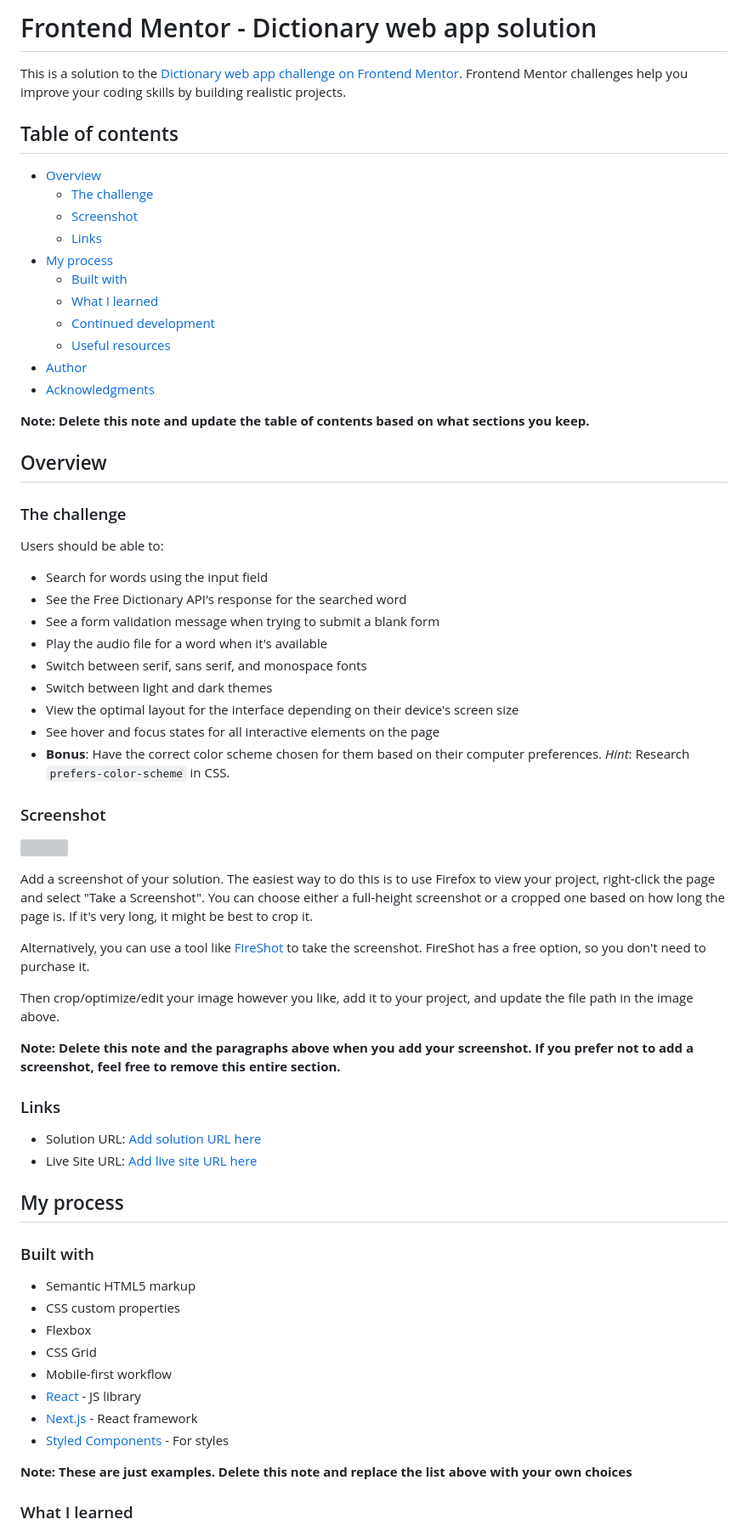
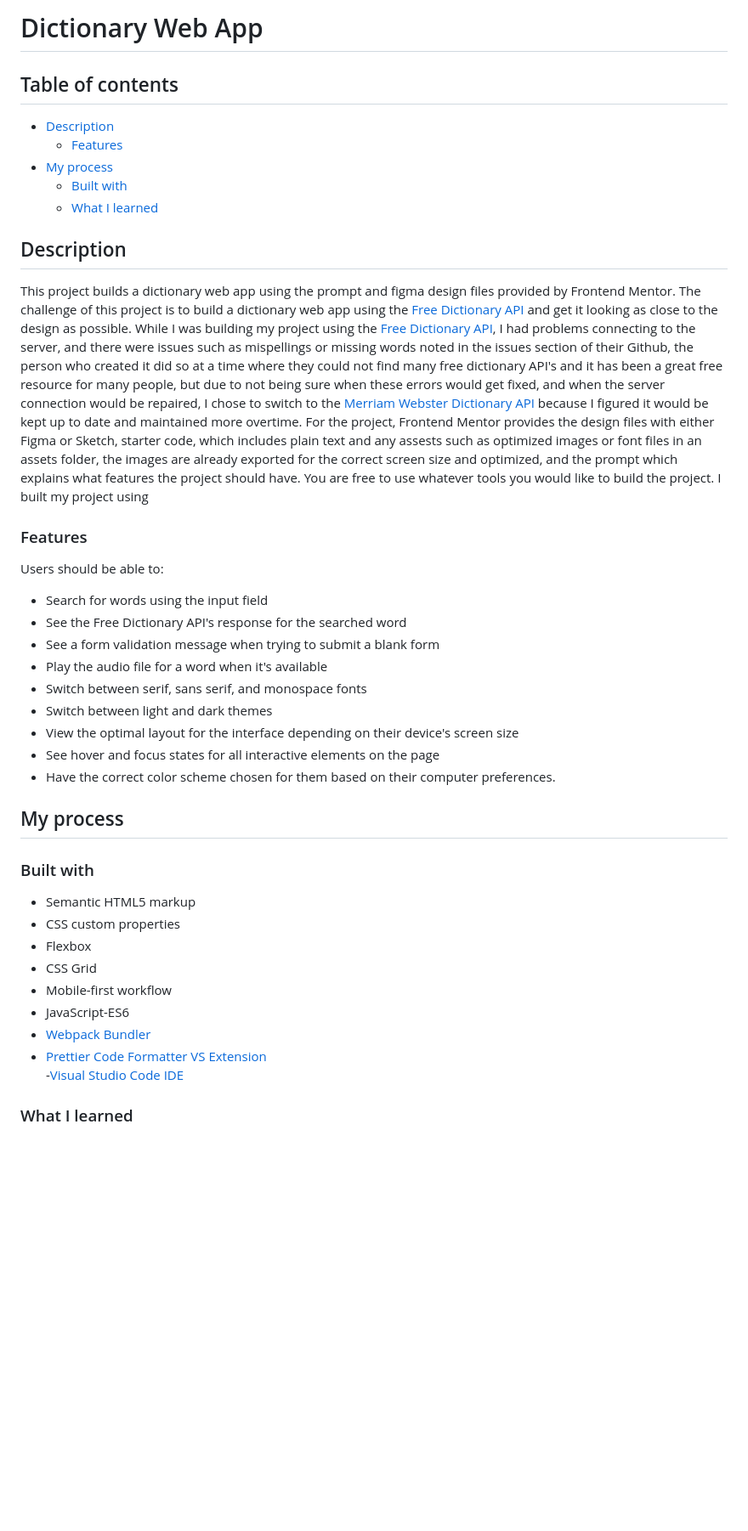
Before and after one commit to AishaBu/dictionary-web-app, a Markdown page: README.md, the part around one of its changes. Shown at 85% size. Drawn GitHub-style; blank space fills up the shorter version; grey boxes are pictures that could not be loaded.

Commit message:
Write readme information

```diff
--- a/README.md
+++ b/README.md
@@ -1,26 +1,20 @@
-# Frontend Mentor - Dictionary web app solution
-
-This is a solution to the [Dictionary web app challenge on Frontend Mentor](https://www.frontendmentor.io/challenges/dictionary-web-app-h5wwnyuKFL). Frontend Mentor challenges help you improve your coding skills by building realistic projects.
+# Dictionary Web App
 
 ## Table of contents
 
-- [Overview](#overview)
-  - [The challenge](#the-challenge)
-  - [Screenshot](#screenshot)
-  - [Links](#links)
+- [Description](#description)
+  - [Features](#features)
+  <!-- [Screenshot](#screenshot)
+  - [Links](#links)-->
 - [My process](#my-process)
   - [Built with](#built-with)
   - [What I learned](#what-i-learned)
-  - [Continued development](#continued-development)
-  - [Useful resources](#useful-resources)
-- [Author](#author)
-- [Acknowledgments](#acknowledgments)
 
-**Note: Delete this note and update the table of contents based on what sections you keep.**
+## Description
 
-## Overview
+This project builds a dictionary web app using the prompt and figma design files provided by Frontend Mentor. The challenge of this project is to build a dictionary web app using the [Free Dictionary API](https://dictionaryapi.dev/) and get it looking as close to the design as possible. While I was building my project using the [Free Dictionary API](https://dictionaryapi.dev/), I had problems connecting to the server, and there were issues such as mispellings or missing words noted in the issues section of their Github, the person who created it did so at a time where they could not find many free dictionary API's and it has been a great free resource for many people, but due to not being sure when these errors would get fixed, and when the server connection would be repaired, I chose to switch to the [Merriam Webster Dictionary API](https://dictionaryapi.com/) because I figured it would be kept up to date and maintained more overtime. For the project, Frontend Mentor provides the design files with either Figma or Sketch, starter code, which includes plain text and any assests such as optimized images or font files in an assets folder, the images are already exported for the correct screen size and optimized, and the prompt which explains what features the project should have. You are free to use whatever tools you would like to build the project. I built my project using
 
-### The challenge
+### Features
 
 Users should be able to:
 
@@ -32,39 +26,29 @@ Users should be able to:
 - Switch between light and dark themes
 - View the optimal layout for the interface depending on their device's screen size
 - See hover and focus states for all interactive elements on the page
-- **Bonus**: Have the correct color scheme chosen for them based on their computer preferences. _Hint_: Research `prefers-color-scheme` in CSS.
+- Have the correct color scheme chosen for them based on their computer preferences.
 
-### Screenshot
+<!--### Screenshot
 
 ![](./screenshot.jpg)
 
-Add a screenshot of your solution. The easiest way to do this is to use Firefox to view your project, right-click the page and select "Take a Screenshot". You can choose either a full-height screenshot or a cropped one based on how long the page is. If it's very long, it might be best to crop it.
-
-Alternatively, you can use a tool like [FireShot](https://getfireshot.com/) to take the screenshot. FireShot has a free option, so you don't need to purchase it.
-
-Then crop/optimize/edit your image however you like, add it to your project, and update the file path in the image above.
-
-**Note: Delete this note and the paragraphs above when you add your screenshot. If you prefer not to add a screenshot, feel free to remove this entire section.**
-
 ### Links
 
-- Solution URL: [Add solution URL here](https://your-solution-url.com)
 - Live Site URL: [Add live site URL here](https://your-live-site-url.com)
+-->
 
 ## My process
 
 ### Built with
 
-- Semantic HTML5 markup
-- CSS custom properties
-- Flexbox
-- CSS Grid
-- Mobile-first workflow
-- [React](https://reactjs.org/) - JS library
-- [Next.js](https://nextjs.org/) - React framework
-- [Styled Components](https://styled-components.com/) - For styles
-
-**Note: These are just examples. Delete this note and replace the list above with your own choices**
+- Semantic HTML5 markup <br>
+- CSS custom properties <br>
+- Flexbox<br>
+- CSS Grid<br>
+- Mobile-first workflow<br>
+- JavaScript-ES6<br>
+- [Webpack Bundler](https://webpack.js.org/)<br>
+- [Prettier Code Formatter VS Extension](https://prettier.io/)<br> -[Visual Studio Code IDE](https://code.visualstudio.com/)<br>
 
 ### What I learned
 
```
Also changed, not shown: other parts of README.md (+1 -45 lines), README-guide.md (line endings or trailing spaces).
